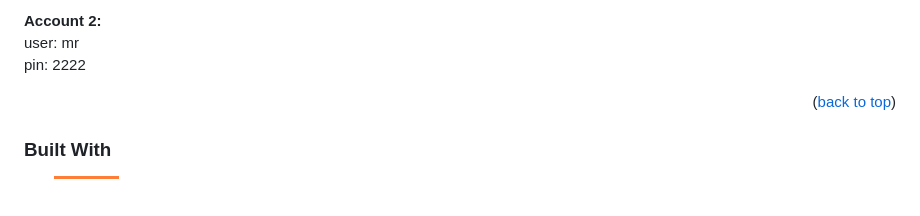
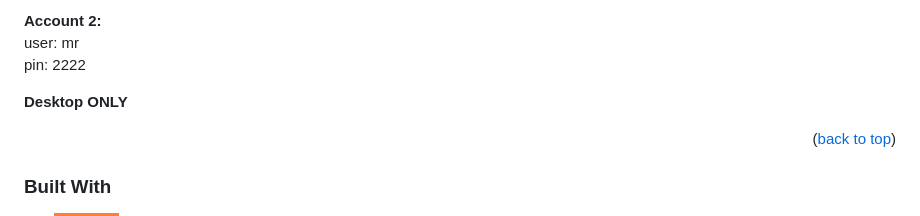
Before and after one commit to DevTruce/bankist, a Markdown page: README.md, the part around the change. GitHub-like rendering; badges without logos; blank space fills up the shorter version.

```diff
--- a/README.md
+++ b/README.md
@@ -78,6 +78,8 @@ pin: 1111
 <b>Account 2:</b><br>
 user: mr<br>
 pin: 2222
+
+**Desktop ONLY**
 
 <p align="right">(<a href="#readme-top">back to top</a>)</p>
 
```
